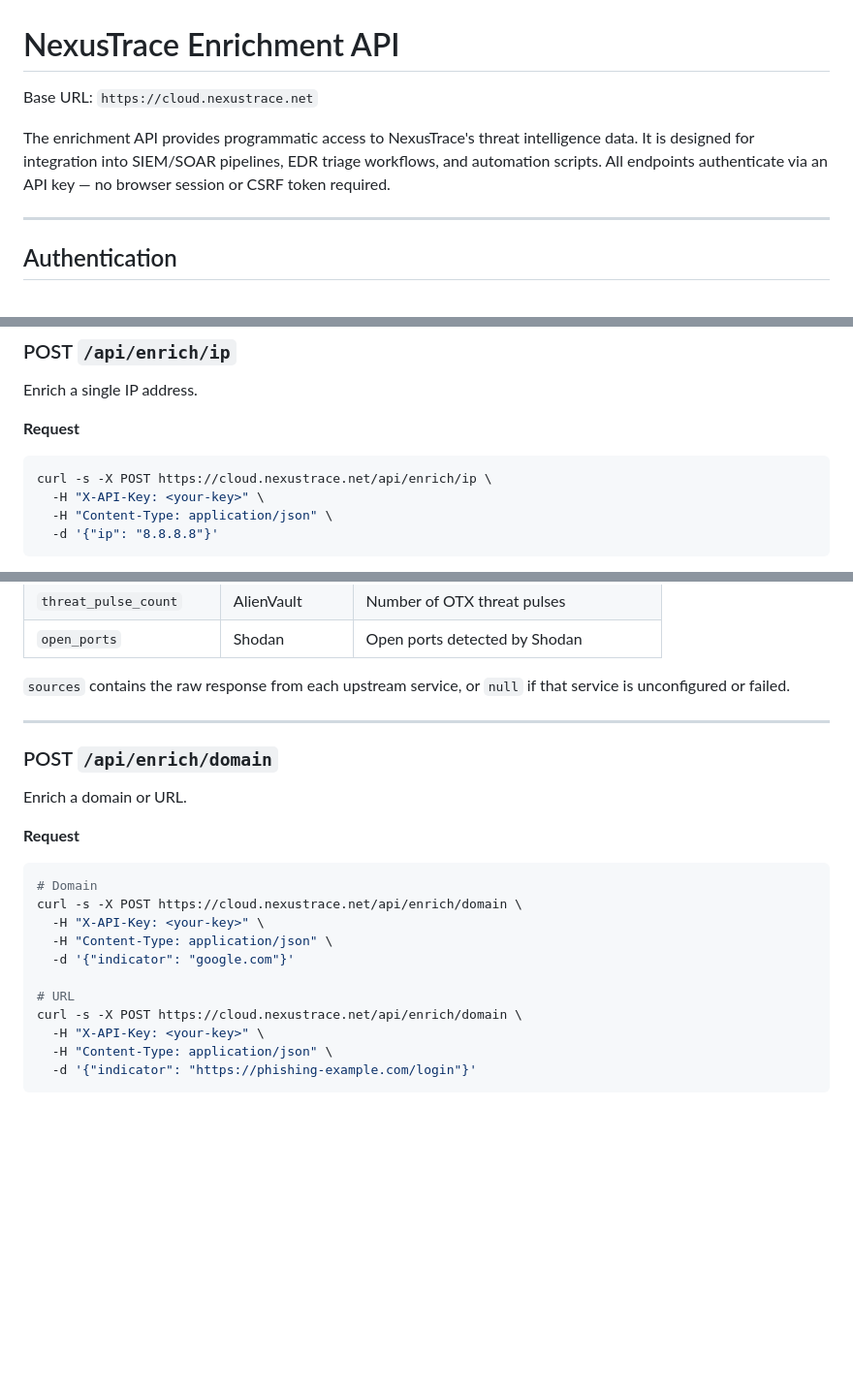
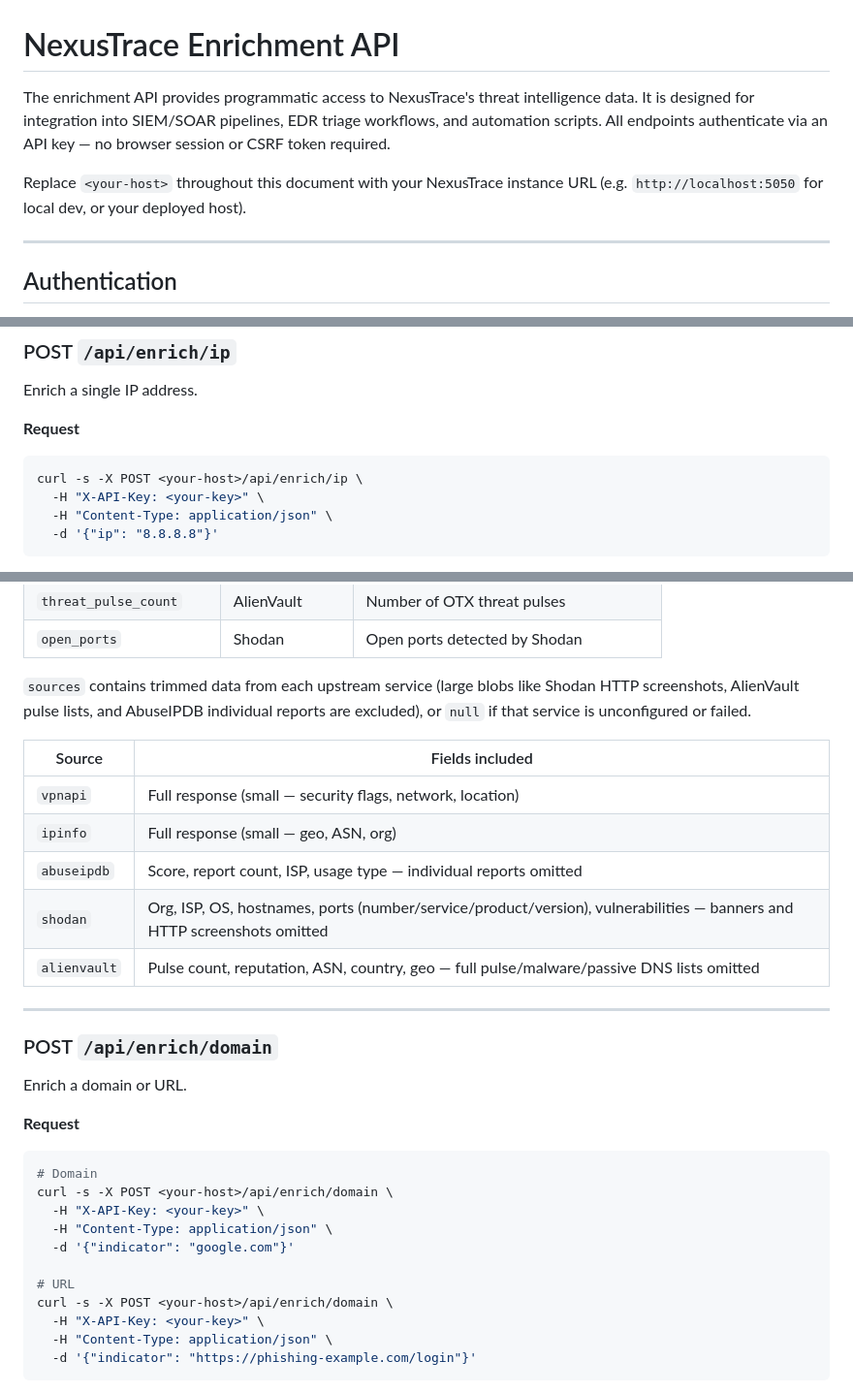
Before and after one commit to zswizzle00/NexusTrace, a Markdown page: docs/enrichment-api.md, 3 parts joined by grey strips. Shown at 97% size. Rendered like a GitHub page; blank space fills up the shorter version.

````diff
--- a/docs/enrichment-api.md
+++ b/docs/enrichment-api.md
@@ -1,8 +1,8 @@
 # NexusTrace Enrichment API
 
-Base URL: `https://cloud.nexustrace.net`
+The enrichment API provides programmatic access to NexusTrace's threat intelligence data. It is designed for integration into SIEM/SOAR pipelines, EDR triage workflows, and automation scripts. All endpoints authenticate via an API key — no browser session or CSRF token required.
 
-The enrichment API provides programmatic access to NexusTrace's threat intelligence data. It is designed for integration into SIEM/SOAR pipelines, EDR triage workflows, and automation scripts. All endpoints authenticate via an API key — no browser session or CSRF token required.
+Replace `<your-host>` throughout this document with your NexusTrace instance URL (e.g. `http://localhost:5050` for local dev, or your deployed host).
 
 ---
 
@@ -57,7 +57,7 @@ Enrich a single IP address.
 **Request**
 
 ```bash
-curl -s -X POST https://cloud.nexustrace.net/api/enrich/ip \
+curl -s -X POST <your-host>/api/enrich/ip \
   -H "X-API-Key: <your-key>" \
   -H "Content-Type: application/json" \
   -d '{"ip": "8.8.8.8"}'
@@ -114,7 +114,15 @@ curl -s -X POST https://cloud.nexustrace.net/api/enrich/ip \
 | `threat_pulse_count`  | AlienVault  | Number of OTX threat pulses              |
 | `open_ports`          | Shodan      | Open ports detected by Shodan            |
 
-`sources` contains the raw response from each upstream service, or `null` if that service is unconfigured or failed.
+`sources` contains trimmed data from each upstream service (large blobs like Shodan HTTP screenshots, AlienVault pulse lists, and AbuseIPDB individual reports are excluded), or `null` if that service is unconfigured or failed.
+
+| Source      | Fields included                                                                 |
+|-------------|---------------------------------------------------------------------------------|
+| `vpnapi`    | Full response (small — security flags, network, location)                       |
+| `ipinfo`    | Full response (small — geo, ASN, org)                                           |
+| `abuseipdb` | Score, report count, ISP, usage type — individual reports omitted               |
+| `shodan`    | Org, ISP, OS, hostnames, ports (number/service/product/version), vulnerabilities — banners and HTTP screenshots omitted |
+| `alienvault`| Pulse count, reputation, ASN, country, geo — full pulse/malware/passive DNS lists omitted |
 
 ---
 
@@ -126,13 +134,13 @@ Enrich a domain or URL.
 
 ```bash
 # Domain
-curl -s -X POST https://cloud.nexustrace.net/api/enrich/domain \
+curl -s -X POST <your-host>/api/enrich/domain \
   -H "X-API-Key: <your-key>" \
   -H "Content-Type: application/json" \
   -d '{"indicator": "google.com"}'
 
 # URL
-curl -s -X POST https://cloud.nexustrace.net/api/enrich/domain \
+curl -s -X POST <your-host>/api/enrich/domain \
   -H "X-API-Key: <your-key>" \
   -H "Content-Type: application/json" \
   -d '{"indicator": "https://phishing-example.com/login"}'
````
Also changed, not shown: other parts of docs/enrichment-api.md (+30 -26 lines).
